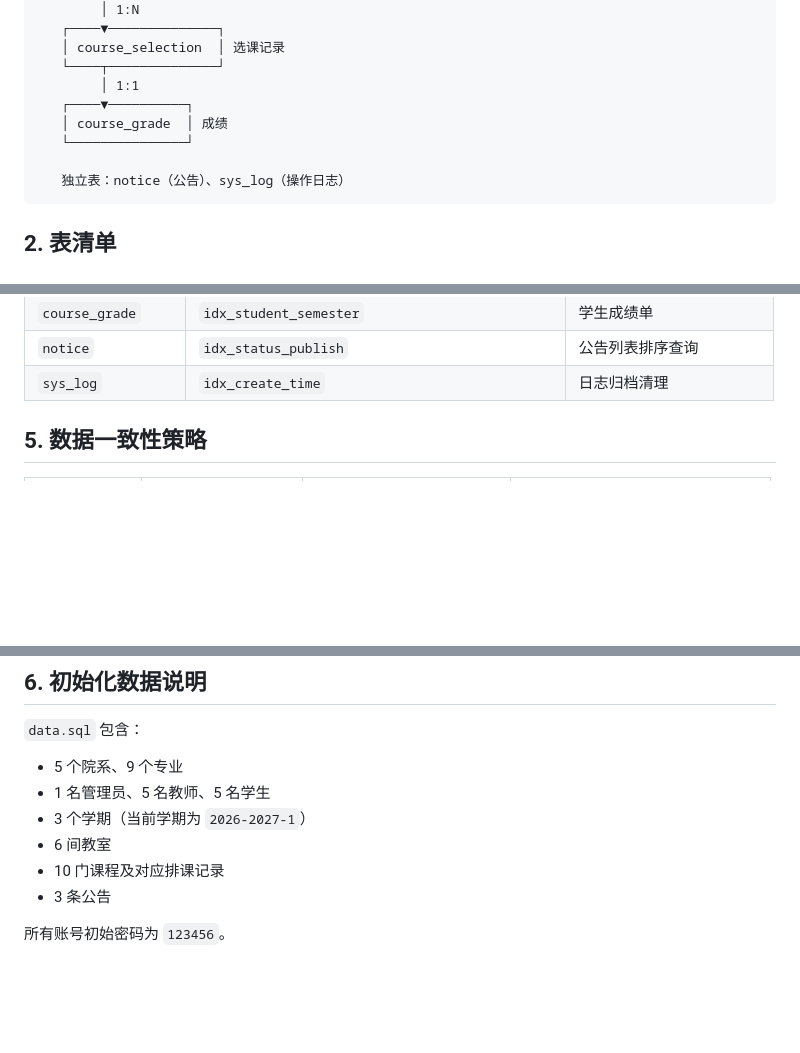
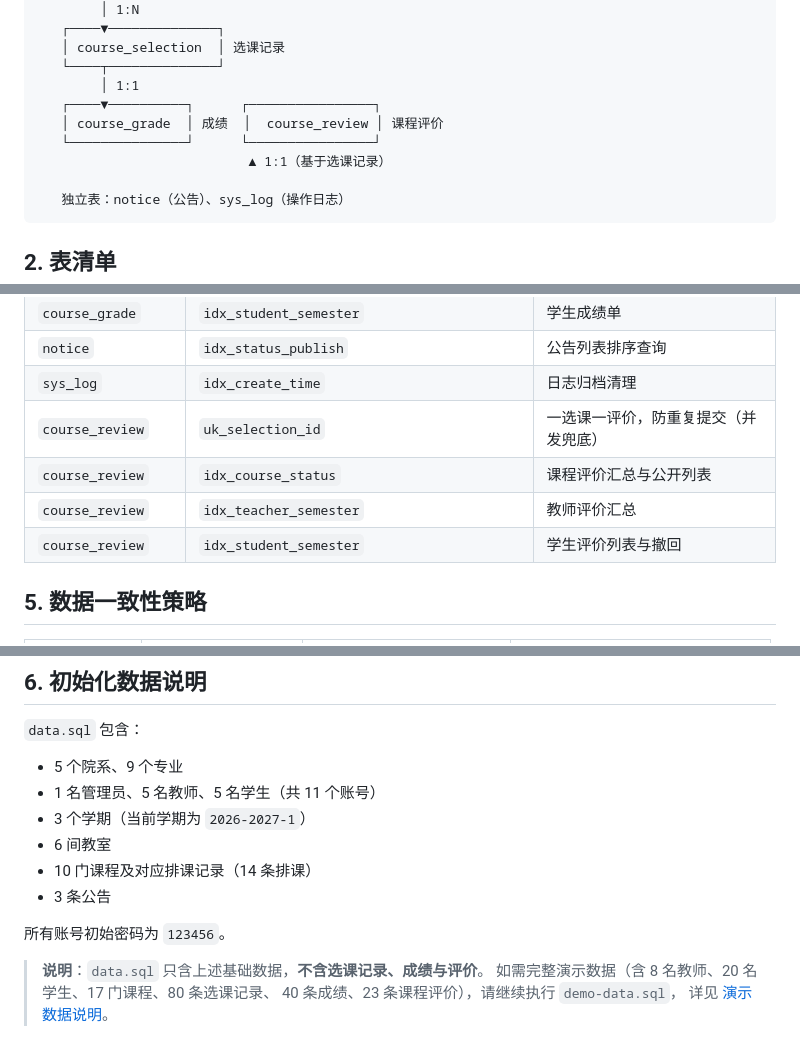
Before and after one commit to HuangRenhui/CollegeElectiveSystem, a Markdown page: docs/数据库设计.md, 3 parts joined by grey strips. Drawn GitHub-style; blank space fills up the shorter version.

````diff
--- a/docs/数据库设计.md
+++ b/docs/数据库设计.md
@@ -33,9 +33,10 @@
    │ course_selection  │ 选课记录
    └────┬──────────────┘
         │ 1:1
-   ┌────▼──────────┐
-   │ course_grade  │ 成绩
-   └───────────────┘
+   ┌────▼──────────┐      ┌────────────────┐
+   │ course_grade  │ 成绩  │  course_review │ 课程评价
+   └───────────────┘      └────────────────┘
+                           ▲ 1:1（基于选课记录）
 
    独立表：notice（公告）、sys_log（操作日志）
 ```
@@ -300,6 +341,10 @@
 | `course_grade` | `idx_student_semester` | 学生成绩单 |
 | `notice` | `idx_status_publish` | 公告列表排序查询 |
 | `sys_log` | `idx_create_time` | 日志归档清理 |
+| `course_review` | `uk_selection_id` | 一选课一评价，防重复提交（并发兜底） |
+| `course_review` | `idx_course_status` | 课程评价汇总与公开列表 |
+| `course_review` | `idx_teacher_semester` | 教师评价汇总 |
+| `course_review` | `idx_student_semester` | 学生评价列表与撤回 |
 
 ## 5. 数据一致性策略
 
@@ -315,10 +360,15 @@
 `data.sql` 包含：
 
 - 5 个院系、9 个专业
-- 1 名管理员、5 名教师、5 名学生
+- 1 名管理员、5 名教师、5 名学生（共 11 个账号）
 - 3 个学期（当前学期为 `2026-2027-1`）
 - 6 间教室
-- 10 门课程及对应排课记录
+- 10 门课程及对应排课记录（14 条排课）
 - 3 条公告
 
 所有账号初始密码为 `123456`。
+
+> **说明**：`data.sql` 只含上述基础数据，**不含选课记录、成绩与评价**。
+> 如需完整演示数据（含 8 名教师、20 名学生、17 门课程、80 条选课记录、
+> 40 条成绩、23 条课程评价），请继续执行 `demo-data.sql`，
+> 详见 [演示数据说明](./演示数据说明.md)。
````
Also changed, not shown: other parts of docs/数据库设计.md (+40 -0 lines).
